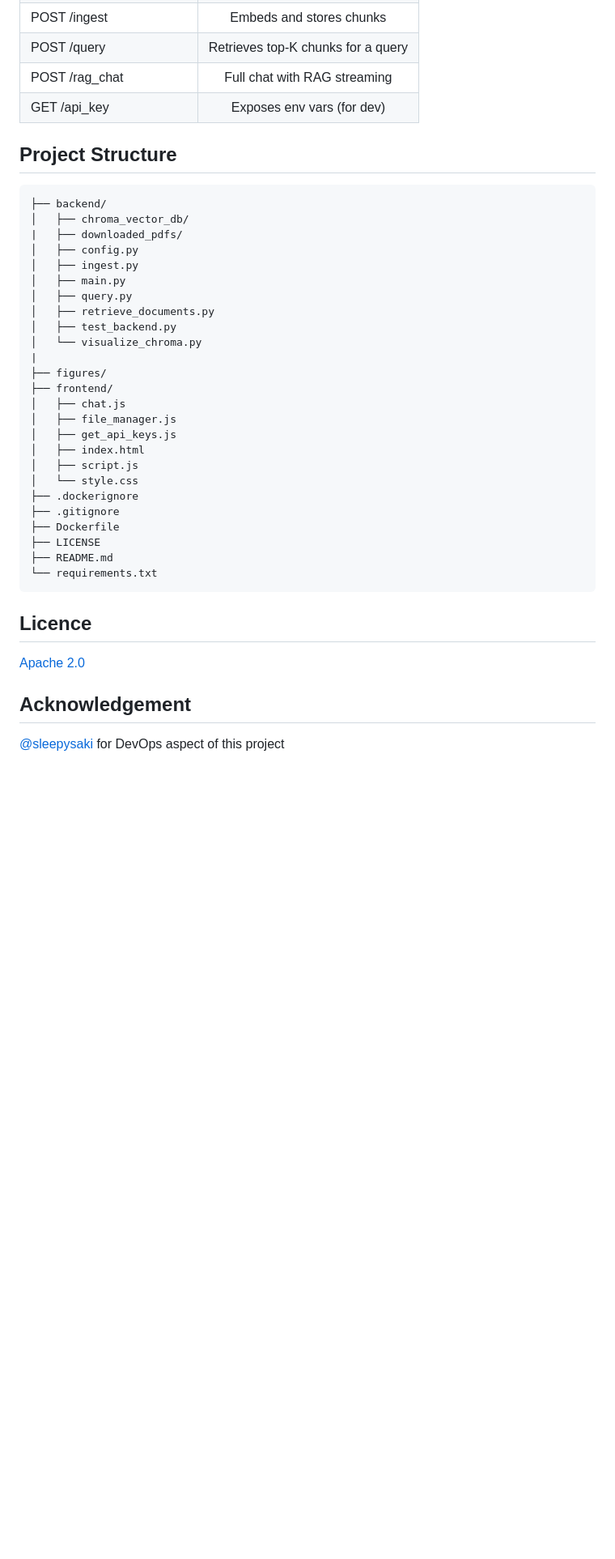
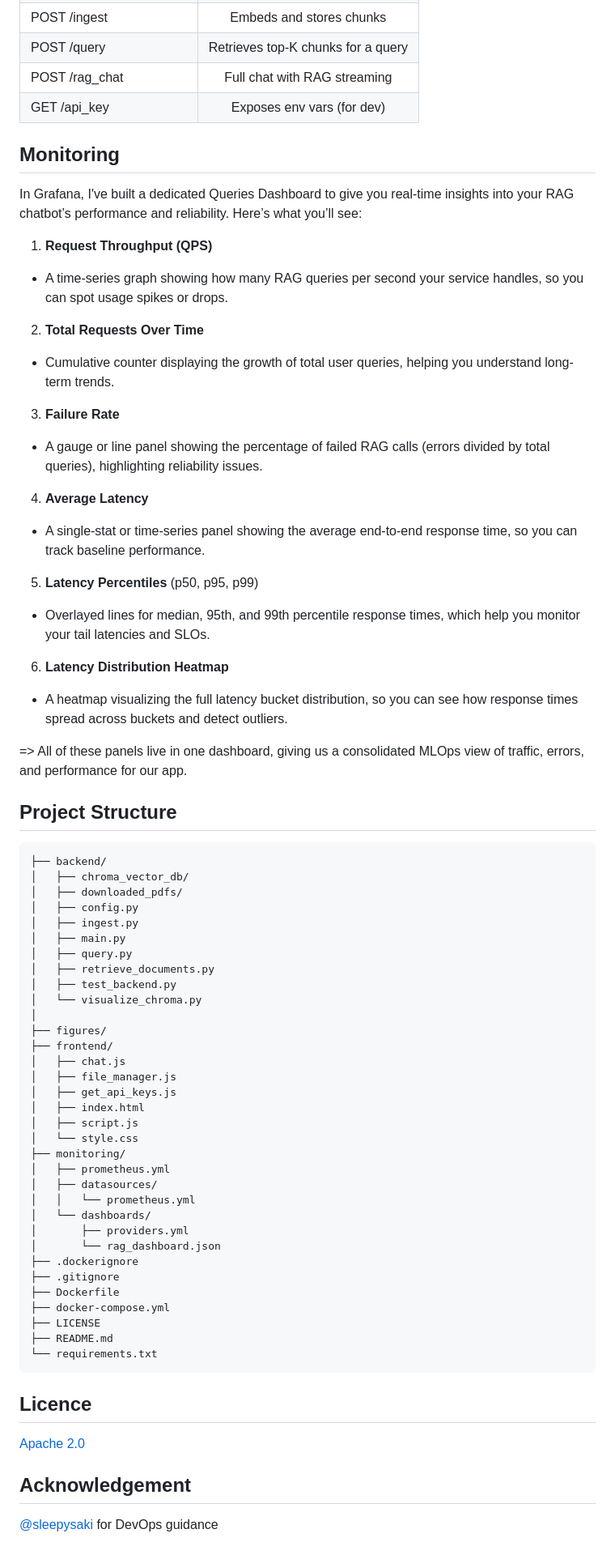
Before and after one commit to GalaxyAnnihilator/LegalContractAnalyzer, a Markdown page: README.md, the part around the change printed below. Shown: that part at 81% size. Rendered like a GitHub page; blank space fills up the shorter version.

````diff
--- a/README.md
+++ b/README.md
@@ -107,11 +156,36 @@ Available endpoints for backend:
 |POST /rag_chat           | Full chat with RAG streaming
 GET  /api_key            | Exposes env vars (for dev)
 
+## Monitoring
+
+In Grafana, I've built a dedicated Queries Dashboard to give you real-time insights into your RAG chatbot’s performance and reliability. Here’s what you’ll see:
+
+1. **Request Throughput (QPS)**
+- A time-series graph showing how many RAG queries per second your service handles, so you can spot usage spikes or drops.
+
+2. **Total Requests Over Time**
+- Cumulative counter displaying the growth of total user queries, helping you understand long-term trends.
+
+3. **Failure Rate**
+- A gauge or line panel showing the percentage of failed RAG calls (errors divided by total queries), highlighting reliability issues.
+
+4. **Average Latency**
+- A single-stat or time-series panel showing the average end-to-end response time, so you can track baseline performance.
+
+5. **Latency Percentiles** (p50, p95, p99)
+- Overlayed lines for median, 95th, and 99th percentile response times, which help you monitor your tail latencies and SLOs.
+
+6. **Latency Distribution Heatmap**
+- A heatmap visualizing the full latency bucket distribution, so you can see how response times spread across buckets and detect outliers.
+
+
+=> All of these panels live in one dashboard, giving us a consolidated MLOps view of traffic, errors, and performance for our app.
+
 ## Project Structure
 ```bash
 ├── backend/
 │   ├── chroma_vector_db/
-|   ├── downloaded_pdfs/
+│   ├── downloaded_pdfs/
 │   ├── config.py
 │   ├── ingest.py
 │   ├── main.py
@@ -119,7 +193,7 @@ GET  /api_key            | Exposes env vars (for dev)
 │   ├── retrieve_documents.py
 │   ├── test_backend.py
 │   └── visualize_chroma.py
-|
+│
 ├── figures/
 ├── frontend/
 │   ├── chat.js
@@ -128,9 +202,17 @@ GET  /api_key            | Exposes env vars (for dev)
 │   ├── index.html
 │   ├── script.js
 │   └── style.css
+├── monitoring/
+│   ├── prometheus.yml
+│   ├── datasources/
+│   │   └── prometheus.yml
+│   └── dashboards/
+│       ├── providers.yml
+│       └── rag_dashboard.json
 ├── .dockerignore
 ├── .gitignore
 ├── Dockerfile
+├── docker-compose.yml
 ├── LICENSE
 ├── README.md
 └── requirements.txt
@@ -142,4 +224,4 @@ GET  /api_key            | Exposes env vars (for dev)
 
 ## Acknowledgement
 
-[@sleepysaki](https://github.com/sleepysaki) for DevOps aspect of this project
+[@sleepysaki](https://github.com/sleepysaki) for DevOps guidance
````
Also changed, not shown: other parts of README.md (+60 -11 lines), figures/grafana.png (added), figures/prometheus.png (added), 9 other files.
